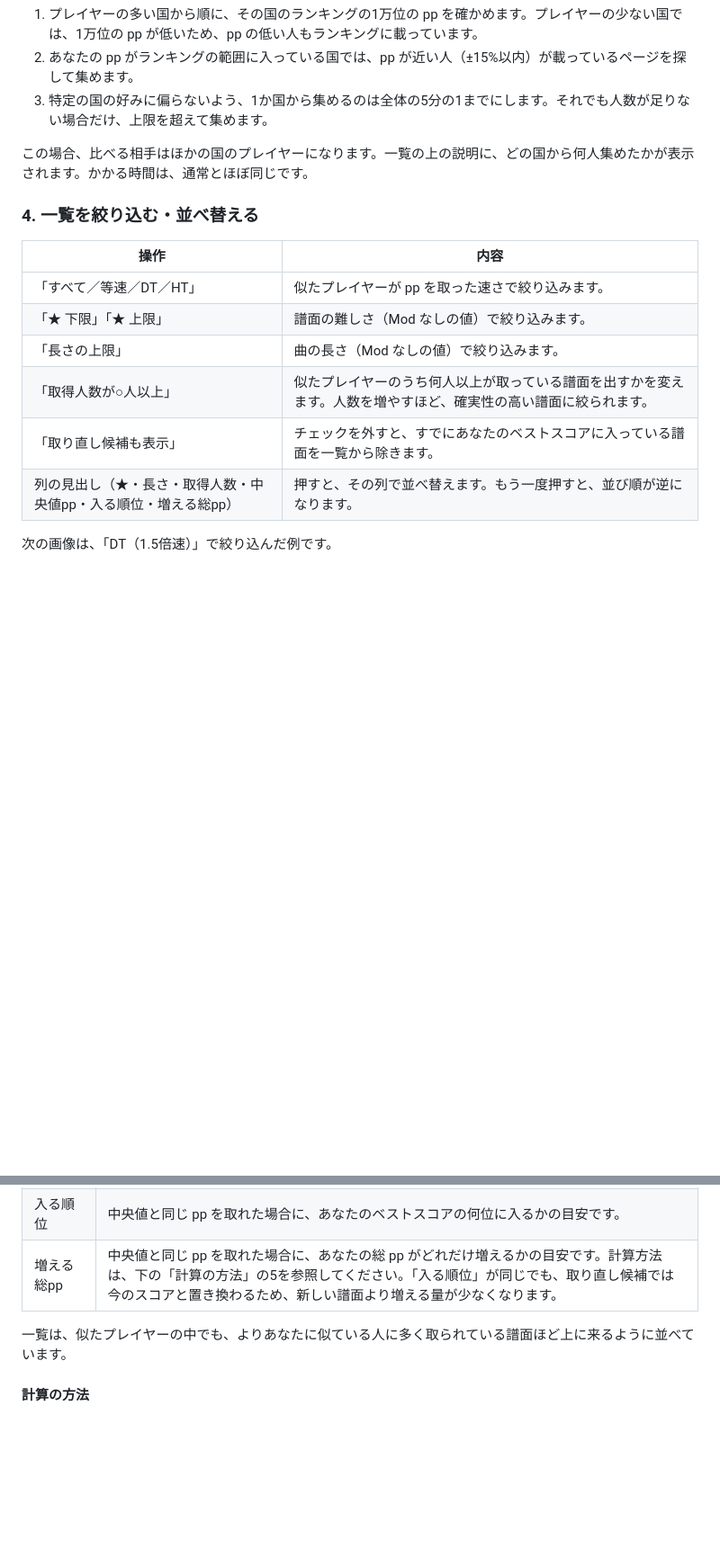
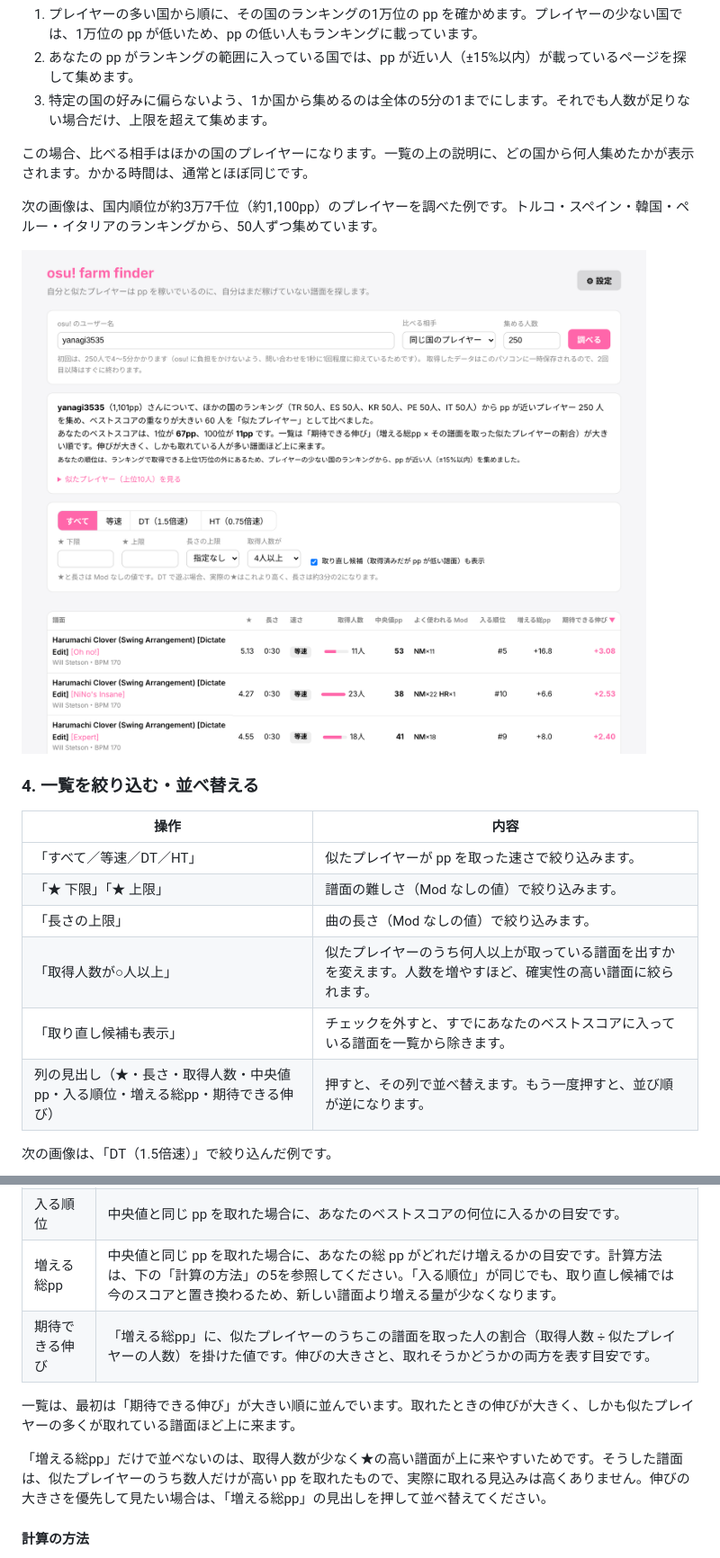
Before and after one commit to s-shibasaki/osu-farm-finder, a Markdown page: README.md, 2 parts joined by grey strips. Shown at 90% size. Drawn GitHub-style; pictures changed too: docs/images/results-countries.png (added); blank space fills up the shorter version.

```diff
--- a/README.md
+++ b/README.md
@@ -126,6 +126,10 @@ osu! の API で取得できるランキングは、上位1万位までです。
 
 この場合、比べる相手はほかの国のプレイヤーになります。一覧の上の説明に、どの国から何人集めたかが表示されます。かかる時間は、通常とほぼ同じです。
 
+次の画像は、国内順位が約3万7千位（約1,100pp）のプレイヤーを調べた例です。トルコ・スペイン・韓国・ペルー・イタリアのランキングから、50人ずつ集めています。
+
+![ランキングの範囲外のプレイヤーを調べた例](docs/images/results-countries.png)
+
 ### 4. 一覧を絞り込む・並べ替える
 
 | 操作 | 内容 |
@@ -135,7 +139,7 @@ osu! の API で取得できるランキングは、上位1万位までです。
 | 「長さの上限」 | 曲の長さ（Mod なしの値）で絞り込みます。 |
 | 「取得人数が○人以上」 | 似たプレイヤーのうち何人以上が取っている譜面を出すかを変えます。人数を増やすほど、確実性の高い譜面に絞られます。 |
 | 「取り直し候補も表示」 | チェックを外すと、すでにあなたのベストスコアに入っている譜面を一覧から除きます。 |
-| 列の見出し（★・長さ・取得人数・中央値pp・入る順位・増える総pp） | 押すと、その列で並べ替えます。もう一度押すと、並び順が逆になります。 |
+| 列の見出し（★・長さ・取得人数・中央値pp・入る順位・増える総pp・期待できる伸び） | 押すと、その列で並べ替えます。もう一度押すと、並び順が逆になります。 |
 
 次の画像は、「DT（1.5倍速）」で絞り込んだ例です。
 
@@ -154,8 +158,11 @@ osu! の API で取得できるランキングは、上位1万位までです。
 | よく使われるMod | その人たちが使った Mod の組み合わせと人数です（NM は Mod なし）。 |
 | 入る順位 | 中央値と同じ pp を取れた場合に、あなたのベストスコアの何位に入るかの目安です。 |
 | 増える総pp | 中央値と同じ pp を取れた場合に、あなたの総 pp がどれだけ増えるかの目安です。計算方法は、下の「計算の方法」の5を参照してください。「入る順位」が同じでも、取り直し候補では今のスコアと置き換わるため、新しい譜面より増える量が少なくなります。 |
+| 期待できる伸び | 「増える総pp」に、似たプレイヤーのうちこの譜面を取った人の割合（取得人数 ÷ 似たプレイヤーの人数）を掛けた値です。伸びの大きさと、取れそうかどうかの両方を表す目安です。 |
 
-一覧は、似たプレイヤーの中でも、よりあなたに似ている人に多く取られている譜面ほど上に来るように並べています。
+一覧は、最初は「期待できる伸び」が大きい順に並んでいます。取れたときの伸びが大きく、しかも似たプレイヤーの多くが取れている譜面ほど上に来ます。
+
+「増える総pp」だけで並べないのは、取得人数が少なく★の高い譜面が上に来やすいためです。そうした譜面は、似たプレイヤーのうち数人だけが高い pp を取れたもので、実際に取れる見込みは高くありません。伸びの大きさを優先して見たい場合は、「増える総pp」の見出しを押して並べ替えてください。
 
 #### 計算の方法
 
```
Also changed, not shown: other parts of README.md (+1 -0 lines), README.en.md (+10 -2 lines), docs/images/results-dt.png, docs/images/results.png, 5 other files.
